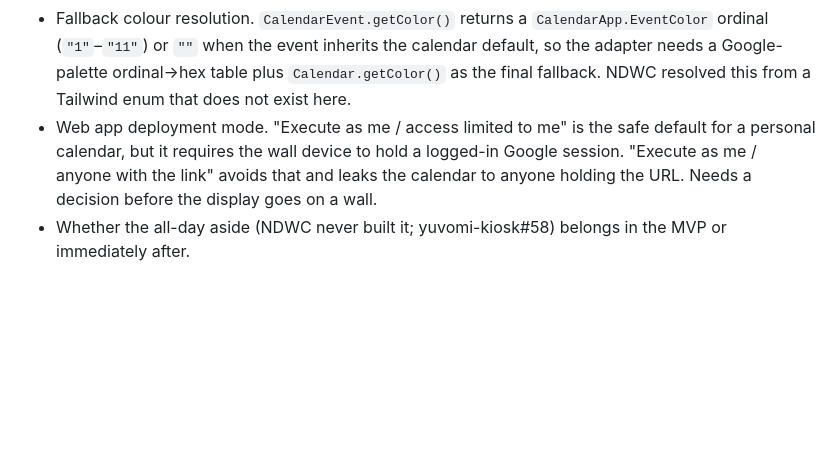
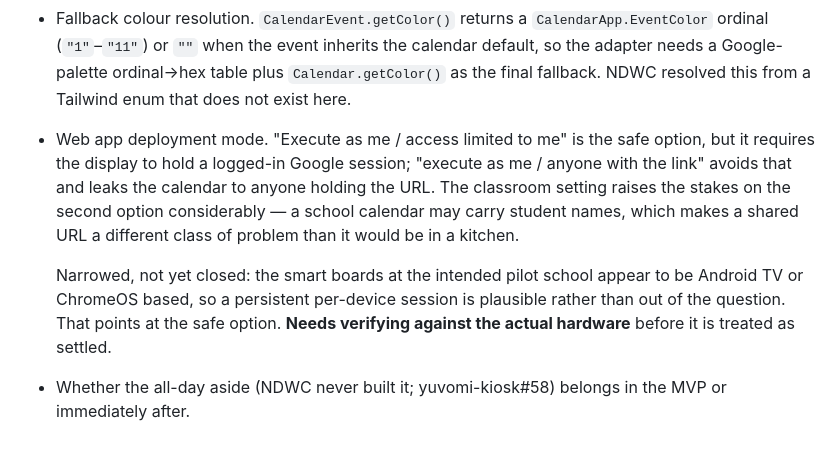
Before and after one commit to BenSeymourODB/clock-face-schedule, a Markdown page: docs/DESIGN.md, the part around the change. GitHub-like rendering; blank space fills up the shorter version.

```diff
--- a/docs/DESIGN.md
+++ b/docs/DESIGN.md
@@ -300,9 +300,15 @@ elements get created changes.
   ordinal (`"1"`–`"11"`) or `""` when the event inherits the calendar default, so the adapter
   needs a Google-palette ordinal→hex table plus `Calendar.getColor()` as the final fallback.
   NDWC resolved this from a Tailwind enum that does not exist here.
-- Web app deployment mode. "Execute as me / access limited to me" is the safe default for a
-  personal calendar, but it requires the wall device to hold a logged-in Google session.
-  "Execute as me / anyone with the link" avoids that and leaks the calendar to anyone holding
-  the URL. Needs a decision before the display goes on a wall.
+- Web app deployment mode. "Execute as me / access limited to me" is the safe option, but it
+  requires the display to hold a logged-in Google session; "execute as me / anyone with the link"
+  avoids that and leaks the calendar to anyone holding the URL. The classroom setting raises the
+  stakes on the second option considerably — a school calendar may carry student names, which
+  makes a shared URL a different class of problem than it would be in a kitchen.
+
+  Narrowed, not yet closed: the smart boards at the intended pilot school appear to be Android TV
+  or ChromeOS based, so a persistent per-device session is plausible rather than out of the
+  question. That points at the safe option. **Needs verifying against the actual hardware** before
+  it is treated as settled.
 - Whether the all-day aside (NDWC never built it; yuvomi-kiosk#58) belongs in the MVP or
   immediately after.
```
Also changed, not shown: README.md (+36 -0 lines).
